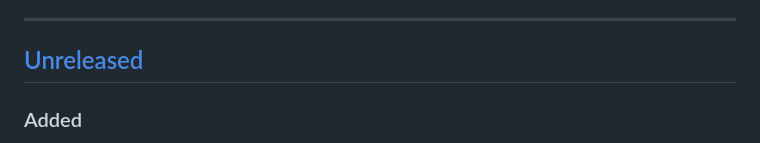
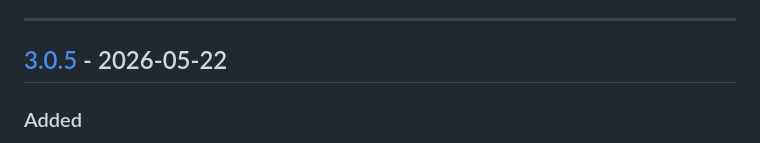
Before and after one commit to lloydzhou/bash-agent, a Markdown page: CHANGELOG.md, the part around one of its changes. Rendered like a GitHub page.

```diff
--- a/CHANGELOG.md
+++ b/CHANGELOG.md
@@ -621,7 +621,7 @@
 
 ---
 
-## [Unreleased]
+## [3.0.5] - 2026-05-22
 
 ### Added
 
```
Also changed, not shown: other parts of CHANGELOG.md (+10 -1 lines).
